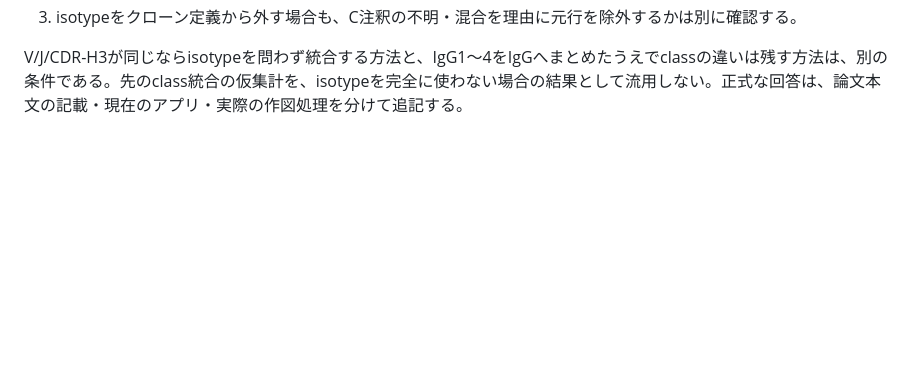
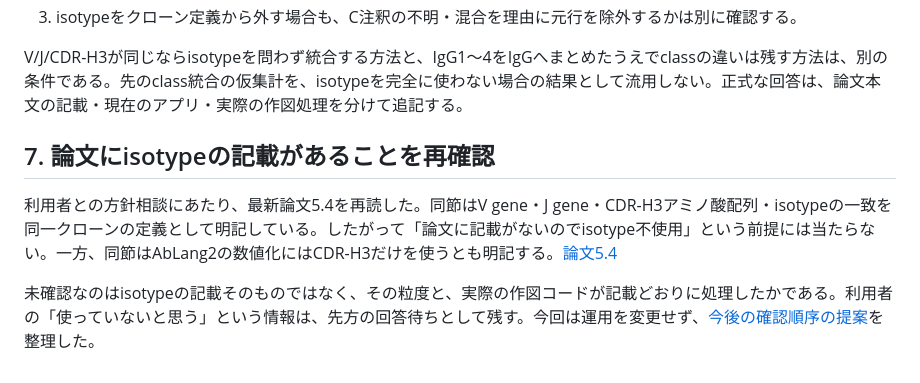
Before and after one commit to YoheiFunakoshi/LM-QASAS-No.1, a Markdown page: docs/INPUT_SET_REVIEW.md, the part around the change. GitHub-like rendering; blank space fills up the shorter version.

```diff
--- a/docs/INPUT_SET_REVIEW.md
+++ b/docs/INPUT_SET_REVIEW.md
@@ -78,3 +78,9 @@ read数を重みにしないことと、少数readを除く条件がないこと
 3. isotypeをクローン定義から外す場合も、C注釈の不明・混合を理由に元行を除外するかは別に確認する。
 
 V/J/CDR-H3が同じならisotypeを問わず統合する方法と、IgG1〜4をIgGへまとめたうえでclassの違いは残す方法は、別の条件である。先のclass統合の仮集計を、isotypeを完全に使わない場合の結果として流用しない。正式な回答は、論文本文の記載・現在のアプリ・実際の作図処理を分けて追記する。
+
+## 7. 論文にisotypeの記載があることを再確認
+
+利用者との方針相談にあたり、最新論文5.4を再読した。同節はV gene・J gene・CDR-H3アミノ酸配列・isotypeの一致を同一クローンの定義として明記している。したがって「論文に記載がないのでisotype不使用」という前提には当たらない。一方、同節はAbLang2の数値化にはCDR-H3だけを使うとも明記する。[論文5.4](https://www.frontiersin.org/journals/immunology/articles/10.3389/fimmu.2026.1844788/full)
+
+未確認なのはisotypeの記載そのものではなく、その粒度と、実際の作図コードが記載どおりに処理したかである。利用者の「使っていないと思う」という情報は、先方の回答待ちとして残す。今回は運用を変更せず、[今後の確認順序の提案](PLAN.md)を整理した。
```
Also changed, not shown: docs/DEVELOPMENT_LOG.md (+4 -0 lines), docs/PLAN.md (+11 -0 lines).
